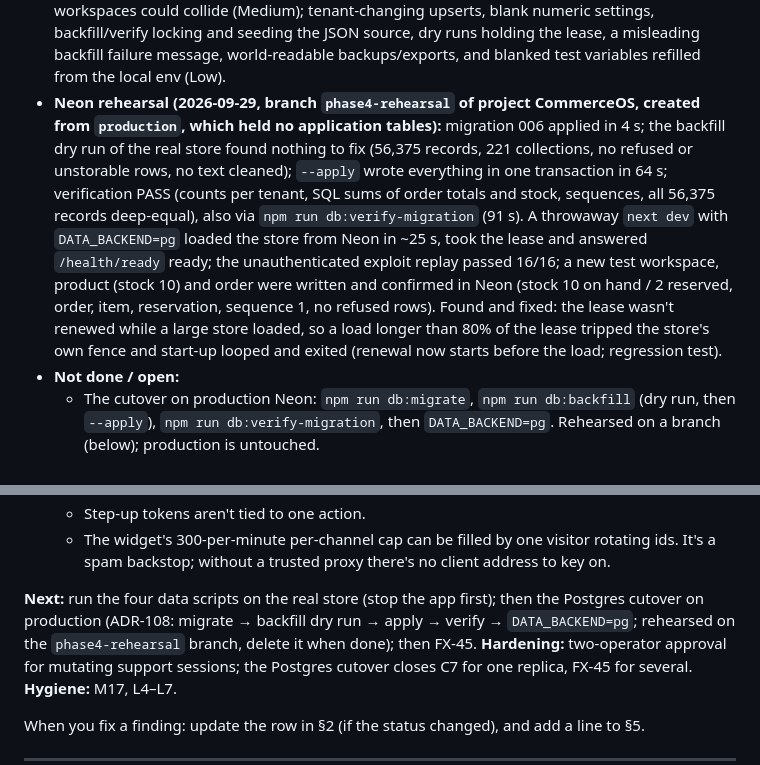
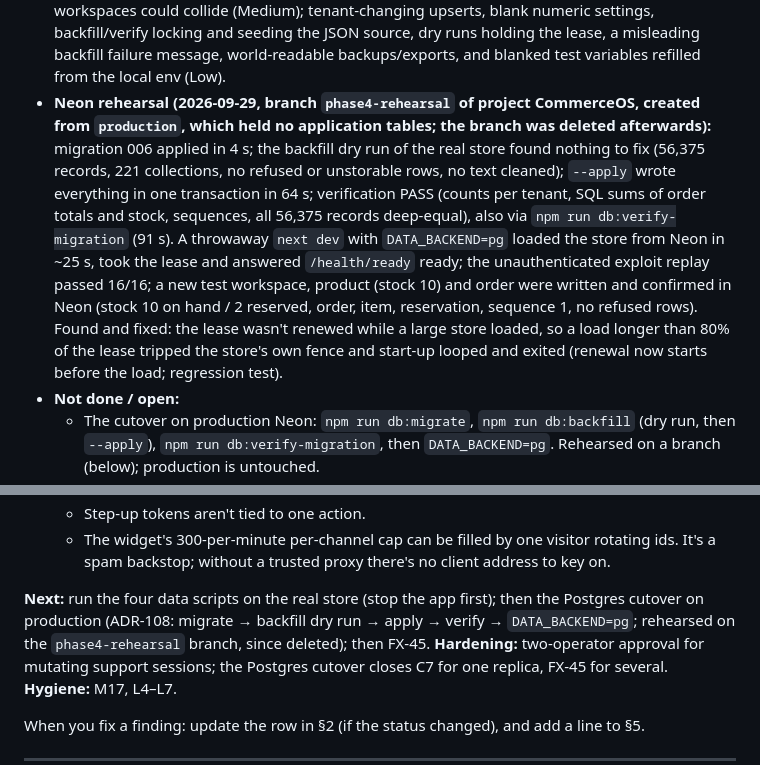
Before and after one commit to Kawshik-khan/AXIL, a Markdown page: .agent/STATUS.md, 2 parts joined by grey strips. Rendered like a GitHub page.

Commit message:
docs(status): Neon rehearsal branch deleted
Co-Authored-By: Claude Opus 5.5 <noreply@anthropic.com>

```diff
--- a/.agent/STATUS.md
+++ b/.agent/STATUS.md
@@ -157,7 +157,7 @@ Basic CRUD (orders, products, inventory, customers, inbox, settings) is genuinel
 - Found by running every suite on Postgres, all fixed with tests: 55 record ids built from the clock alone collided within a millisecond; `adjustStock` created stock for another workspace's variant or warehouse (with that workspace's row id); the seed gave the super-admin a membership in a workspace that may not exist; fixtures without parent rows.
 - Done-check, fixed with tests: a 503 from the lease fence left the change in memory and saved it later (a retry would duplicate it); a child row refused because of its parent was never retried and was lost on restart (now quarantined in `commerceos.refused_rows` and retried); no error listener on the Neon pool; a refused stock adjustment left an empty row.
 - Security review (no Critical or High), all fixed with tests: acknowledged writes during a database outage and stale reads after a takeover (Medium); the unauthenticated readiness probe queried the database on every hit (Medium); default warehouse ids were truncated tenant ids, so workspaces could collide (Medium); tenant-changing upserts, blank numeric settings, backfill/verify locking and seeding the JSON source, dry runs holding the lease, a misleading backfill failure message, world-readable backups/exports, and blanked test variables refilled from the local env (Low).
-- **Neon rehearsal (2026-09-29, branch `phase4-rehearsal` of project CommerceOS, created from `production`, which held no application tables):** migration 006 applied in 4 s; the backfill dry run of the real store found nothing to fix (56,375 records, 221 collections, no refused or unstorable rows, no text cleaned); `--apply` wrote everything in one transaction in 64 s; verification PASS (counts per tenant, SQL sums of order totals and stock, sequences, all 56,375 records deep-equal), also via `npm run db:verify-migration` (91 s). A throwaway `next dev` with `DATA_BACKEND=pg` loaded the store from Neon in ~25 s, took the lease and answered `/health/ready` ready; the unauthenticated exploit replay passed 16/16; a new test workspace, product (stock 10) and order were written and confirmed in Neon (stock 10 on hand / 2 reserved, order, item, reservation, sequence 1, no refused rows). Found and fixed: the lease wasn't renewed while a large store loaded, so a load longer than 80% of the lease tripped the store's own fence and start-up looped and exited (renewal now starts before the load; regression test).
+- **Neon rehearsal (2026-09-29, branch `phase4-rehearsal` of project CommerceOS, created from `production`, which held no application tables; the branch was deleted afterwards):** migration 006 applied in 4 s; the backfill dry run of the real store found nothing to fix (56,375 records, 221 collections, no refused or unstorable rows, no text cleaned); `--apply` wrote everything in one transaction in 64 s; verification PASS (counts per tenant, SQL sums of order totals and stock, sequences, all 56,375 records deep-equal), also via `npm run db:verify-migration` (91 s). A throwaway `next dev` with `DATA_BACKEND=pg` loaded the store from Neon in ~25 s, took the lease and answered `/health/ready` ready; the unauthenticated exploit replay passed 16/16; a new test workspace, product (stock 10) and order were written and confirmed in Neon (stock 10 on hand / 2 reserved, order, item, reservation, sequence 1, no refused rows). Found and fixed: the lease wasn't renewed while a large store loaded, so a load longer than 80% of the lease tripped the store's own fence and start-up looped and exited (renewal now starts before the load; regression test).
 - **Not done / open:**
   - The cutover on production Neon: `npm run db:migrate`, `npm run db:backfill` (dry run, then `--apply`), `npm run db:verify-migration`, then `DATA_BACKEND=pg`. Rehearsed on a branch (below); production is untouched.
   - FX-45: services still read memory, so exactly one replica; SQL-level reservation and order-number statements, rate limits in Redis, and removing the JSON path come with the async services.
@@ -203,7 +203,7 @@ Basic CRUD (orders, products, inventory, customers, inbox, settings) is genuinel
   - Step-up tokens aren't tied to one action.
   - The widget's 300-per-minute per-channel cap can be filled by one visitor rotating ids. It's a spam backstop; without a trusted proxy there's no client address to key on.
 
-**Next:** run the four data scripts on the real store (stop the app first); then the Postgres cutover on production (ADR-108: migrate → backfill dry run → apply → verify → `DATA_BACKEND=pg`; rehearsed on the `phase4-rehearsal` branch, delete it when done); then FX-45.
+**Next:** run the four data scripts on the real store (stop the app first); then the Postgres cutover on production (ADR-108: migrate → backfill dry run → apply → verify → `DATA_BACKEND=pg`; rehearsed on the `phase4-rehearsal` branch, since deleted); then FX-45.
 **Hardening:** two-operator approval for mutating support sessions; the Postgres cutover closes C7 for one replica, FX-45 for several.
 **Hygiene:** M17, L4–L7.
 
```
Also changed, not shown: other parts of .agent/STATUS.md (+1 -1 lines).
